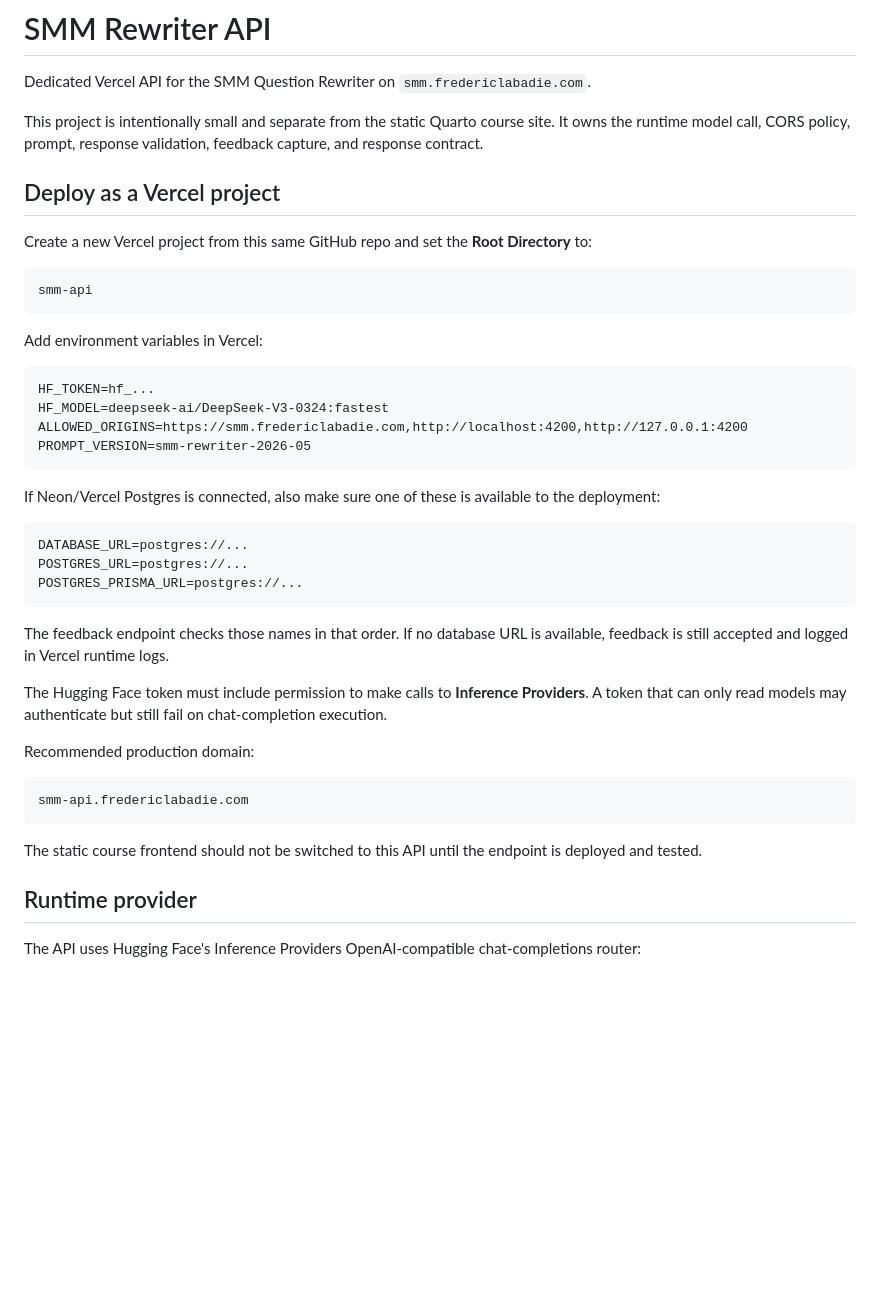
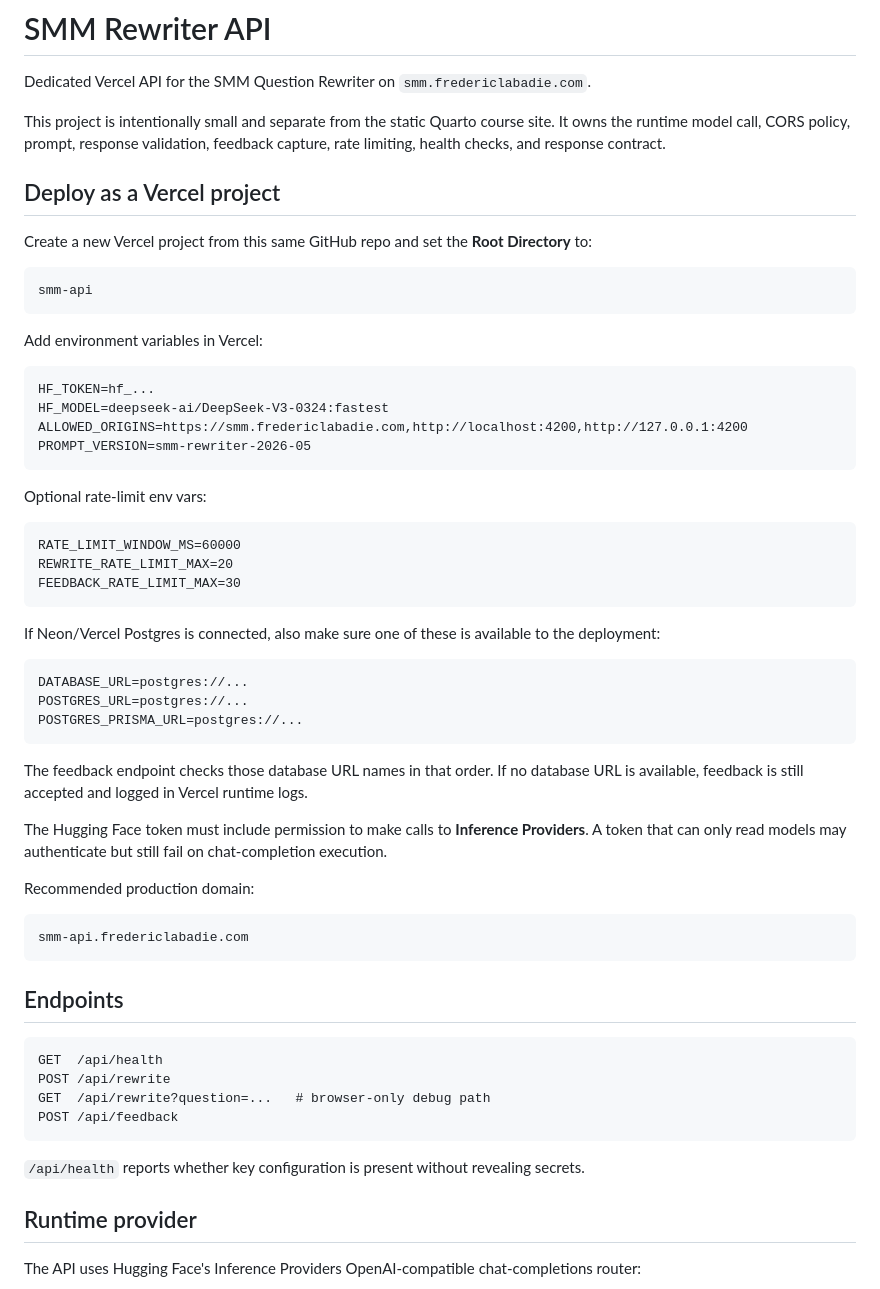
Before and after one commit to fredericlabadie/DervinsSMM_Course, a Markdown page: smm-api/README.md, the part around one of its changes. Drawn GitHub-style; blank space fills up the shorter version.

````diff
--- a/smm-api/README.md
+++ b/smm-api/README.md
@@ -2,7 +2,7 @@
 
 Dedicated Vercel API for the SMM Question Rewriter on `smm.fredericlabadie.com`.
 
-This project is intentionally small and separate from the static Quarto course site. It owns the runtime model call, CORS policy, prompt, response validation, feedback capture, and response contract.
+This project is intentionally small and separate from the static Quarto course site. It owns the runtime model call, CORS policy, prompt, response validation, feedback capture, rate limiting, health checks, and response contract.
 
 ## Deploy as a Vercel project
 
@@ -21,6 +21,14 @@ ALLOWED_ORIGINS=https://smm.fredericlabadie.com,http://localhost:4200,http://127
 PROMPT_VERSION=smm-rewriter-2026-05
 ```
 
+Optional rate-limit env vars:
+
+```text
+RATE_LIMIT_WINDOW_MS=60000
+REWRITE_RATE_LIMIT_MAX=20
+FEEDBACK_RATE_LIMIT_MAX=30
+```
+
 If Neon/Vercel Postgres is connected, also make sure one of these is available to the deployment:
 
 ```text
@@ -29,7 +37,7 @@ POSTGRES_URL=postgres://...
 POSTGRES_PRISMA_URL=postgres://...
 ```
 
-The feedback endpoint checks those names in that order. If no database URL is available, feedback is still accepted and logged in Vercel runtime logs.
+The feedback endpoint checks those database URL names in that order. If no database URL is available, feedback is still accepted and logged in Vercel runtime logs.
 
 The Hugging Face token must include permission to make calls to **Inference Providers**. A token that can only read models may authenticate but still fail on chat-completion execution.
 
@@ -39,7 +47,16 @@ Recommended production domain:
 smm-api.fredericlabadie.com
 ```
 
-The static course frontend should not be switched to this API until the endpoint is deployed and tested.
+## Endpoints
+
+```text
+GET  /api/health
+POST /api/rewrite
+GET  /api/rewrite?question=...   # browser-only debug path
+POST /api/feedback
+```
+
+`/api/health` reports whether key configuration is present without revealing secrets.
 
 ## Runtime provider
 
````
Also changed, not shown: other parts of smm-api/README.md (+14 -14 lines).
